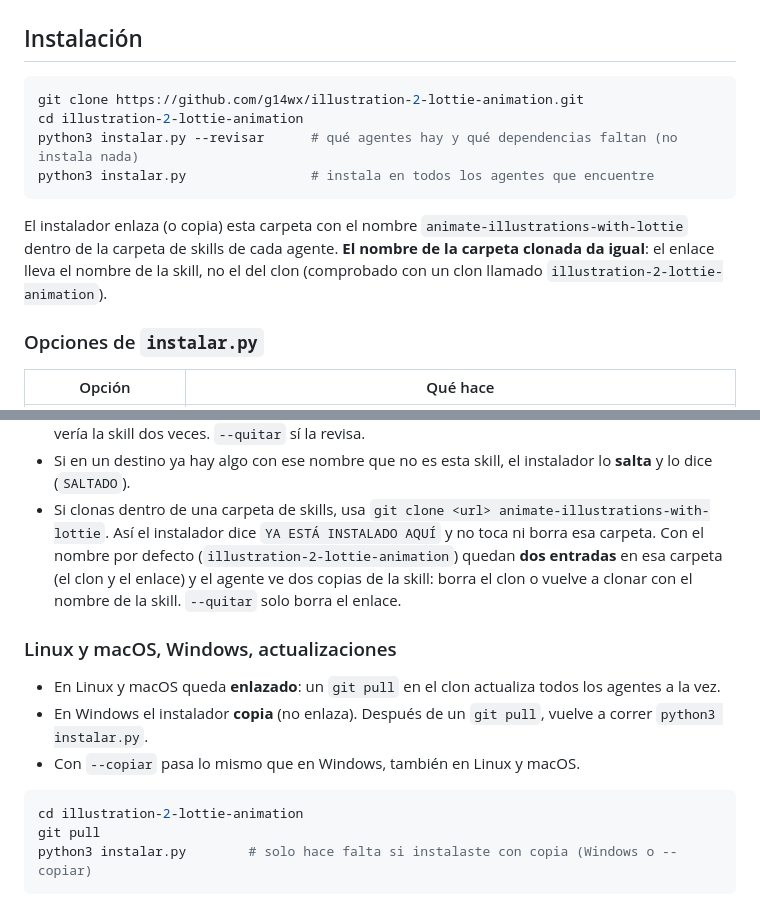
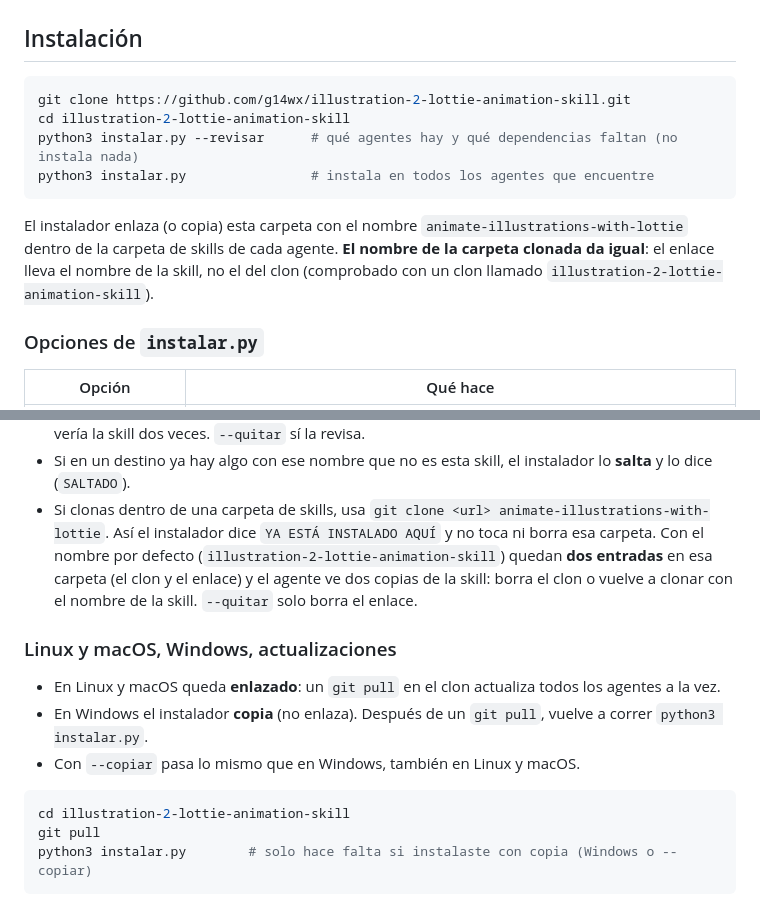
Before and after one commit to g14wx/illustration-2-lottie-animation-skill, a Markdown page: README.md, 2 parts joined by grey strips. GitHub-like rendering.

Commit message:
README: URL y nombre de carpeta del repo renombrado (illustration-2-lottie-animation-skill)
Co-Authored-By: Claude Opus 5.5 <noreply@anthropic.com>

````diff
--- a/README.md
+++ b/README.md
@@ -108,15 +108,15 @@ persona/
 ## Instalación
 
 ```sh
-git clone https://github.com/g14wx/illustration-2-lottie-animation.git
-cd illustration-2-lottie-animation
+git clone https://github.com/g14wx/illustration-2-lottie-animation-skill.git
+cd illustration-2-lottie-animation-skill
 python3 instalar.py --revisar      # qué agentes hay y qué dependencias faltan (no instala nada)
 python3 instalar.py                # instala en todos los agentes que encuentre
 ```
 
 El instalador enlaza (o copia) esta carpeta con el nombre `animate-illustrations-with-lottie` dentro de la carpeta de skills de cada agente.
 **El nombre de la carpeta clonada da igual**: el enlace lleva el nombre de la skill, no el del clon (comprobado con un clon llamado
-`illustration-2-lottie-animation`).
+`illustration-2-lottie-animation-skill`).
 
 ### Opciones de `instalar.py`
 
@@ -147,7 +147,7 @@ El instalador enlaza (o copia) esta carpeta con el nombre `animate-illustrations
 - `agents` solo se instala con `--solo agents` o `--todos`: Gemini también lee `~/.agents/skills` y vería la skill dos veces. `--quitar` sí la revisa.
 - Si en un destino ya hay algo con ese nombre que no es esta skill, el instalador lo **salta** y lo dice (`SALTADO`).
 - Si clonas dentro de una carpeta de skills, usa `git clone <url> animate-illustrations-with-lottie`. Así el instalador dice `YA ESTÁ INSTALADO AQUÍ` y no toca
-  ni borra esa carpeta. Con el nombre por defecto (`illustration-2-lottie-animation`) quedan **dos entradas** en esa carpeta (el clon y el enlace) y el agente ve dos copias de la skill:
+  ni borra esa carpeta. Con el nombre por defecto (`illustration-2-lottie-animation-skill`) quedan **dos entradas** en esa carpeta (el clon y el enlace) y el agente ve dos copias de la skill:
   borra el clon o vuelve a clonar con el nombre de la skill. `--quitar` solo borra el enlace.
 
 ### Linux y macOS, Windows, actualizaciones
@@ -156,7 +156,7 @@ El instalador enlaza (o copia) esta carpeta con el nombre `animate-illustrations
 - Con `--copiar` pasa lo mismo que en Windows, también en Linux y macOS.
 
 ```sh
-cd illustration-2-lottie-animation
+cd illustration-2-lottie-animation-skill
 git pull
 python3 instalar.py        # solo hace falta si instalaste con copia (Windows o --copiar)
 ```
````
